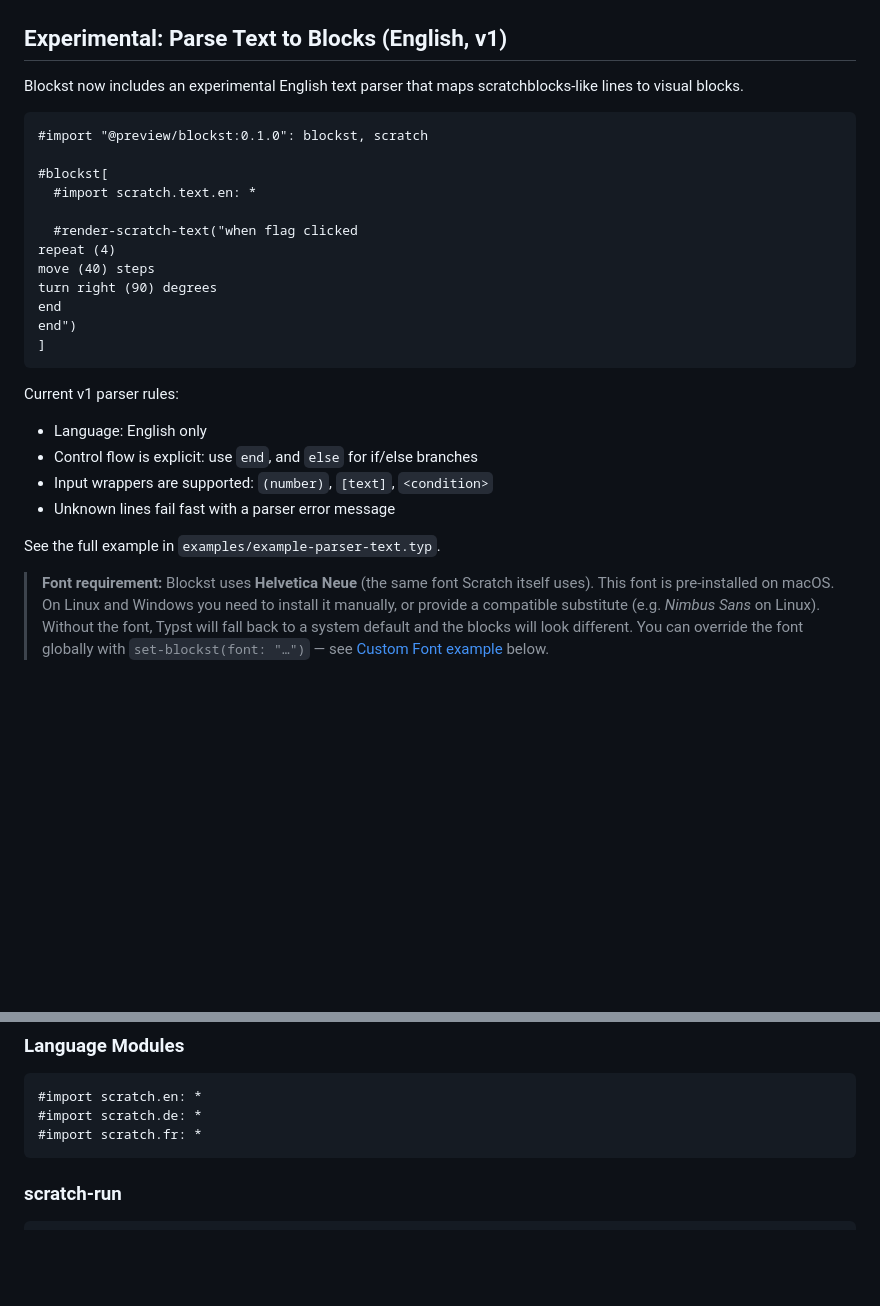
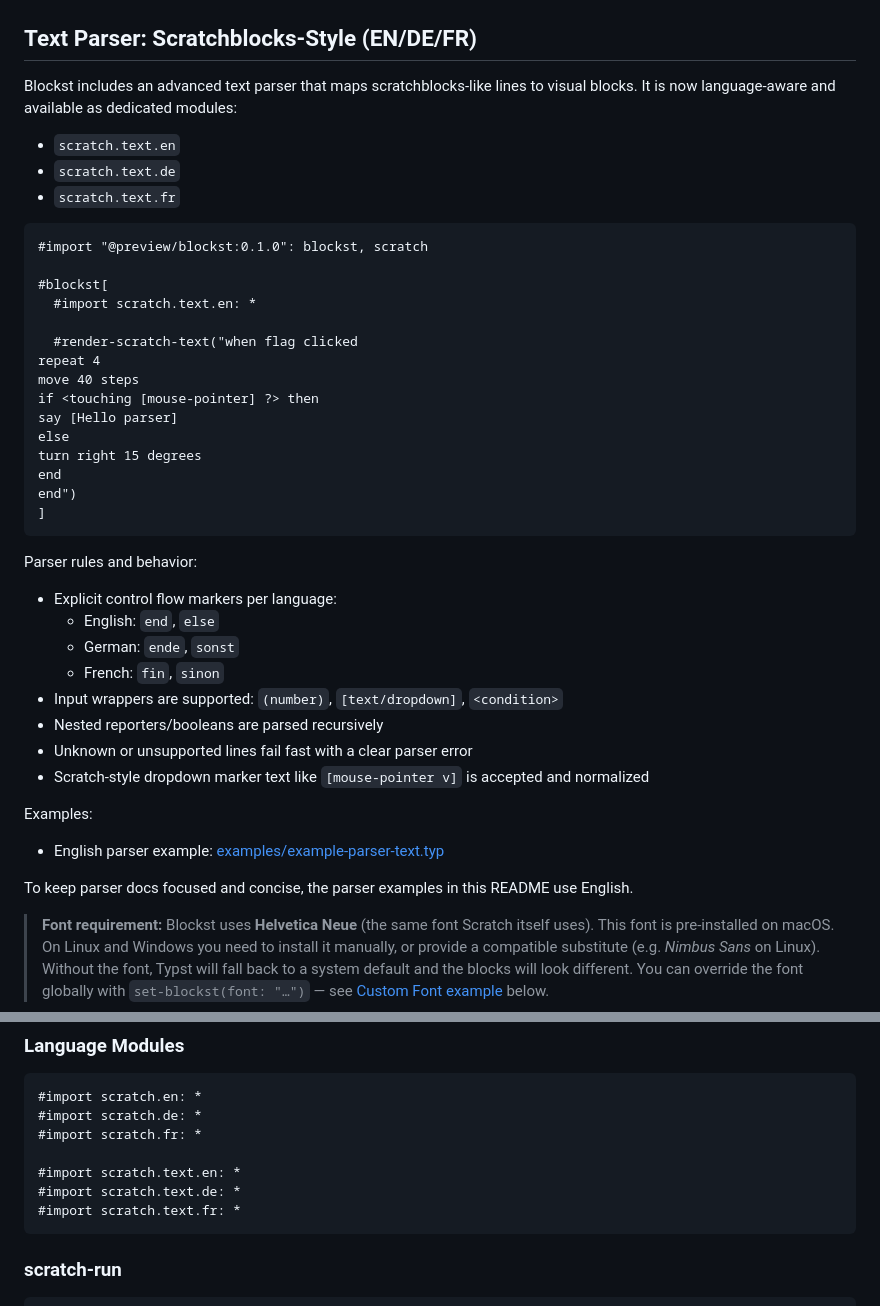
Before and after one commit to Loewe1000/blockst, a Markdown page: README.md, 2 parts joined by grey strips. Drawn GitHub-style; blank space fills up the shorter version.

Commit message:
Document multilingual text parser and add examples
Update README to describe the new language-aware scratchblocks-style text parser, rename the section, and list available modules (scratch.text.en, scratch.text.de, scratch.text.fr). Expand parser rules and behavior, add example links and import hints, and include the three new example images (de/fr/text). Remove the old scratchblocks example typ file (examples/example-parser-scratchblocks.typ) which is replaced by the updated examples and docs.

````diff
--- a/README.md
+++ b/README.md
@@ -31,9 +31,14 @@ It is made for worksheets, tutorials, teaching material, and visual programming
 
 ![Quick Start example](examples/example-quickstart.png)
 
-## Experimental: Parse Text to Blocks (English, v1)
+## Text Parser: Scratchblocks-Style (EN/DE/FR)
 
-Blockst now includes an experimental English text parser that maps scratchblocks-like lines to visual blocks.
+Blockst includes an advanced text parser that maps scratchblocks-like lines to visual blocks.
+It is now language-aware and available as dedicated modules:
+
+- `scratch.text.en`
+- `scratch.text.de`
+- `scratch.text.fr`
 
 ```typst
 #import "@preview/blockst:0.1.0": blockst, scratch
@@ -42,22 +47,33 @@ Blockst now includes an experimental English text parser that maps scratchblocks
   #import scratch.text.en: *
 
   #render-scratch-text("when flag clicked
-repeat (4)
-move (40) steps
-turn right (90) degrees
+repeat 4
+move 40 steps
+if <touching [mouse-pointer] ?> then
+say [Hello parser]
+else
+turn right 15 degrees
 end
 end")
 ]
 ```
 
-Current v1 parser rules:
+Parser rules and behavior:
 
-- Language: English only
-- Control flow is explicit: use `end`, and `else` for if/else branches
-- Input wrappers are supported: `(number)`, `[text]`, `<condition>`
-- Unknown lines fail fast with a parser error message
+- Explicit control flow markers per language:
+  - English: `end`, `else`
+  - German: `ende`, `sonst`
+  - French: `fin`, `sinon`
+- Input wrappers are supported: `(number)`, `[text/dropdown]`, `<condition>`
+- Nested reporters/booleans are parsed recursively
+- Unknown or unsupported lines fail fast with a clear parser error
+- Scratch-style dropdown marker text like `[mouse-pointer v]` is accepted and normalized
 
-See the full example in `examples/example-parser-text.typ`.
+Examples:
+
+- English parser example: [examples/example-parser-text.typ](examples/example-parser-text.typ)
+
+To keep parser docs focused and concise, the parser examples in this README use English.
 
 > **Font requirement:** Blockst uses **Helvetica Neue** (the same font Scratch itself uses).
 > This font is pre-installed on macOS. On Linux and Windows you need to install it manually,
@@ -371,6 +387,10 @@ All block names, labels, and inputs are translated. Here the same control-flow p
 #import scratch.en: *
 #import scratch.de: *
 #import scratch.fr: *
+
+#import scratch.text.en: *
+#import scratch.text.de: *
+#import scratch.text.fr: *
 ```
 
 ### scratch-run
````
Also changed, not shown: examples/example-parser-de.png (added), examples/example-parser-fr.png (added), examples/example-parser-text.png (added), 1 other file.
